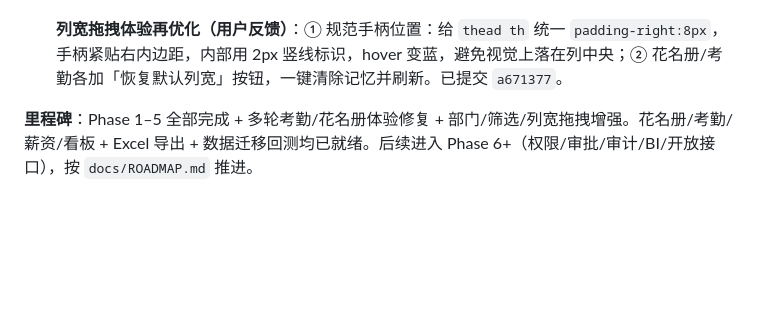
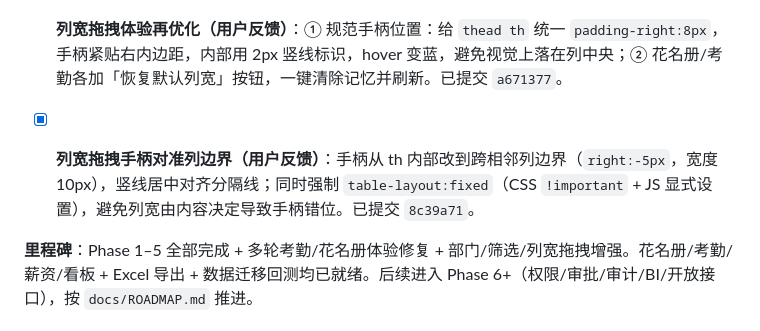
Before and after one commit to MagicBude/hr-workbench, a Markdown page: docs/PLAN.md, the part around the change. GitHub-like rendering; blank space fills up the shorter version.

Commit message:
docs(plan): 记录列宽手柄对准列边界修复

```diff
--- a/docs/PLAN.md
+++ b/docs/PLAN.md
@@ -364,5 +364,6 @@ polish: 全链路测试、移动端适配、样式统一与帮助提示
 - [x] **部门下拉 + 筛选 + 列宽拖拽（用户需求）**：① 部门提升为组织级选项（`settings.departments`，由现有员工自动汇总），花名册新增/编辑部门改为下拉并支持「➕ 新增部门」，杜绝手输拼出幽灵部门；② 花名册、考勤均支持「姓名模糊 + 部门精确」筛选并显式计数；③ 两表支持 Excel 式列宽拖拽（`ui.enableColResize`：表头手柄 + colgroup + 按组织记忆宽度），考勤固定列逐列、日期列/汇总列整组统一拖拽，sticky 列 left 偏移按实测宽度实时同步。已提交 `62feb5d`。
 
 - [x] **列宽拖拽体验再优化（用户反馈）**：① 规范手柄位置：给 `thead th` 统一 `padding-right:8px`，手柄紧贴右内边距，内部用 2px 竖线标识，hover 变蓝，避免视觉上落在列中央；② 花名册/考勤各加「恢复默认列宽」按钮，一键清除记忆并刷新。已提交 `a671377`。
+- [x] **列宽拖拽手柄对准列边界（用户反馈）**：手柄从 th 内部改到跨相邻列边界（`right:-5px`，宽度 10px），竖线居中对齐分隔线；同时强制 `table-layout:fixed`（CSS `!important` + JS 显式设置），避免列宽由内容决定导致手柄错位。已提交 `8c39a71`。
 
 **里程碑**：Phase 1–5 全部完成 + 多轮考勤/花名册体验修复 + 部门/筛选/列宽拖拽增强。花名册/考勤/薪资/看板 + Excel 导出 + 数据迁移回测均已就绪。后续进入 Phase 6+（权限/审批/审计/BI/开放接口），按 `docs/ROADMAP.md` 推进。
```
